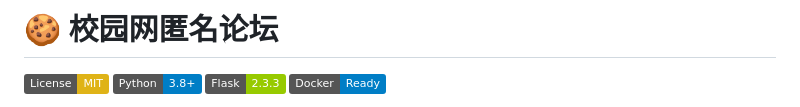
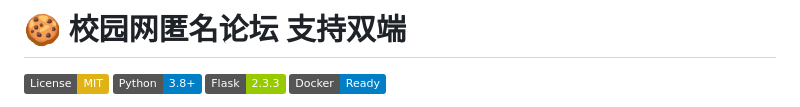
Before and after one commit to colaiii/Forum, a Markdown page: README.md, the part around the change. Rendered like a GitHub page; badges without logos.

```diff
--- a/README.md
+++ b/README.md
@@ -1,4 +1,4 @@
-# 🍪 校园网匿名论坛
+# 🍪 校园网匿名论坛 支持双端
 
 [![License: MIT](https://img.shields.io/badge/License-MIT-yellow.svg)](https://opensource.org/licenses/MIT)
 [![Python](https://img.shields.io/badge/Python-3.8+-blue.svg)](https://www.python.org)
```
